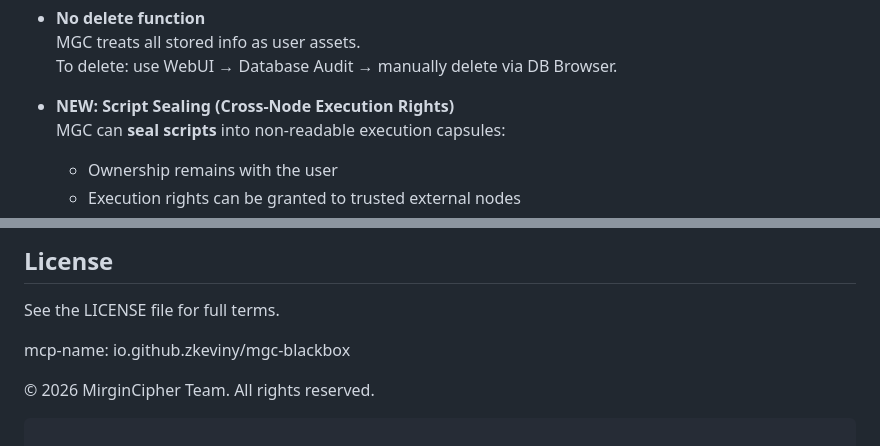
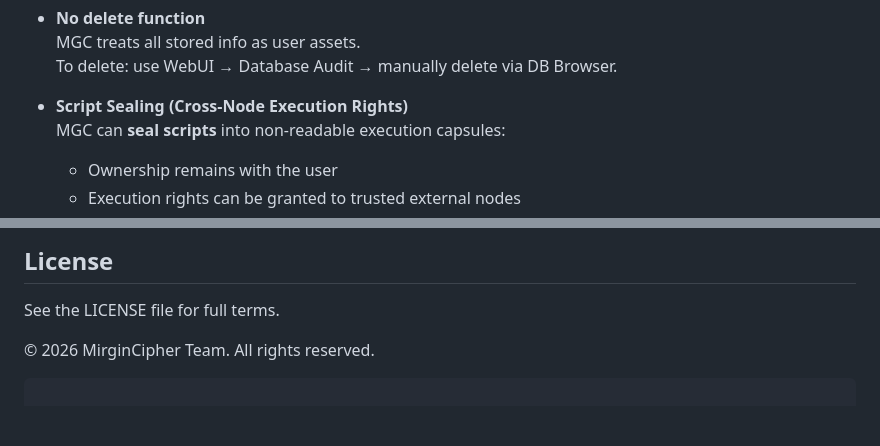
Before and after one commit to zkeviny/MGC-Blackbox, a Markdown page: README.md, 2 parts joined by grey strips. Drawn GitHub-style; blank space fills up the shorter version.

````diff
--- a/README.md
+++ b/README.md
@@ -113,7 +135,7 @@ Enables financial automation, personal data processing, and enterprise internal
   MGC treats all stored info as user assets.
   To delete: use WebUI → Database Audit → manually delete via DB Browser.
 
-- **NEW: Script Sealing (Cross‑Node Execution Rights)**
+- **Script Sealing (Cross‑Node Execution Rights)**
   MGC can **seal scripts** into non‑readable execution capsules:
   - Ownership remains with the user
   - Execution rights can be granted to trusted external nodes
@@ -231,8 +253,6 @@ For authorization requests:
 
 See the LICENSE file for full terms.
 
-mcp-name: io.github.zkeviny/mgc-blackbox
-
 © 2026 MirginCipher Team. All rights reserved.
 ```
 
````
Also changed, not shown: other parts of README.md (+24 -2 lines).
